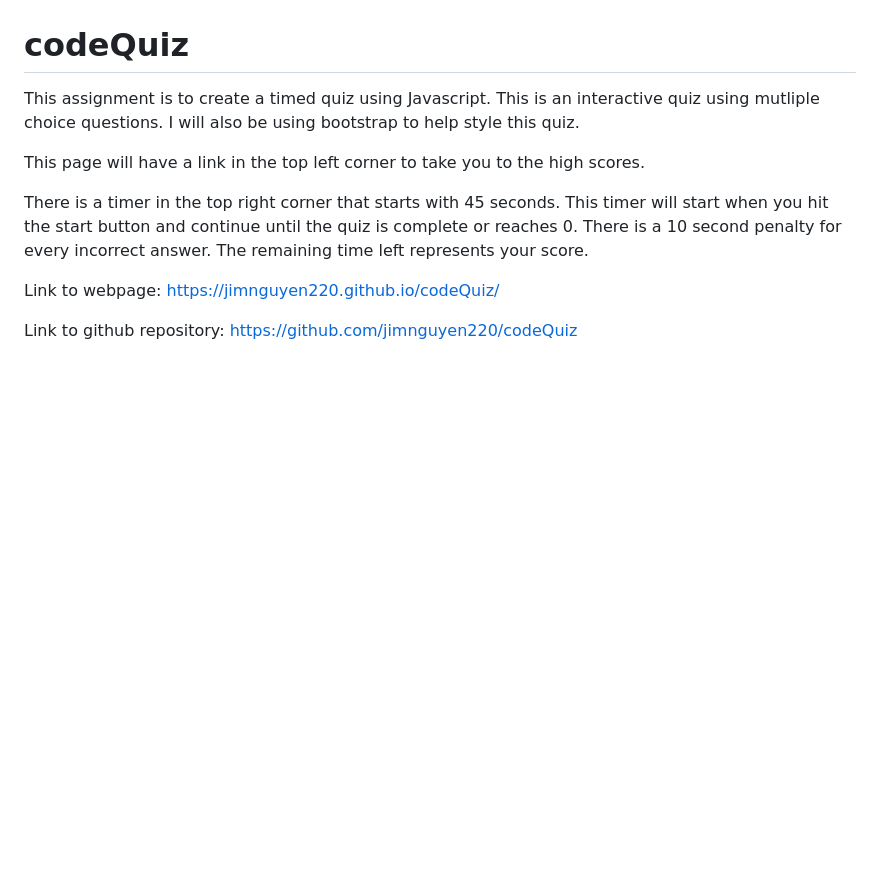
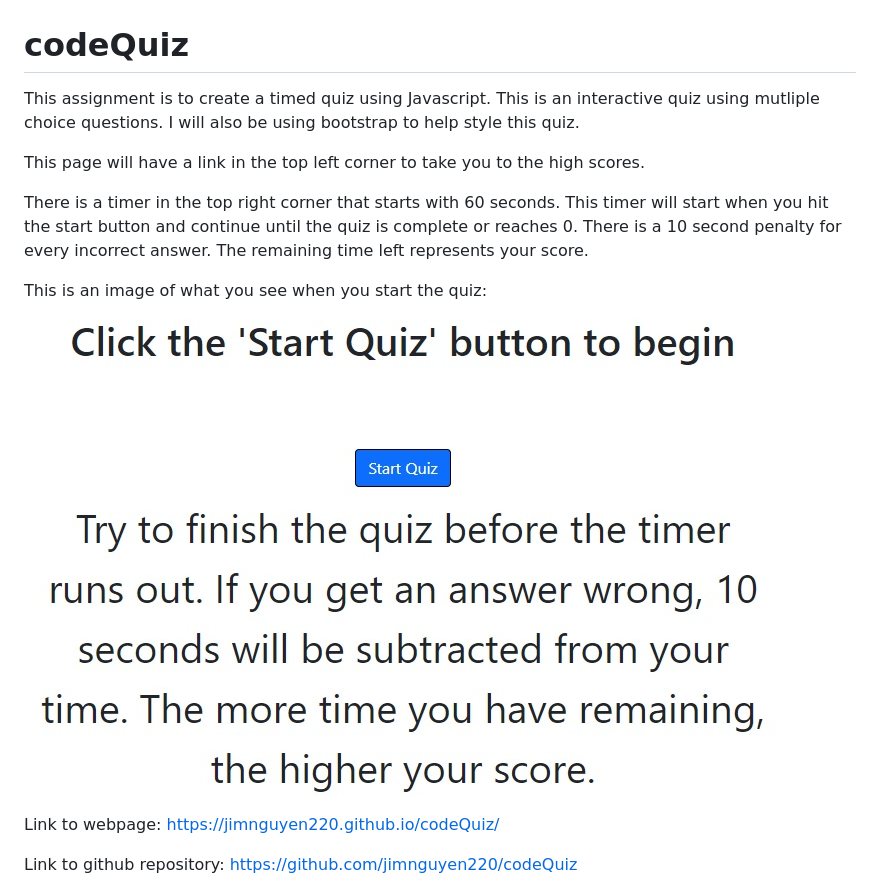
Before and after one commit to jimnguyen220/codeQuiz, a Markdown page: README.md, the part around the change. Rendered like a GitHub page; pictures changed too: assets/codingQuiz.jpg (added); blank space fills up the shorter version.

Commit message:
quiz game code works, begin working on endGame function, added assets folder and screenshot to README

```diff
--- a/README.md
+++ b/README.md
@@ -3,7 +3,11 @@ This assignment is to create a timed quiz using Javascript.  This is an interact
 
 This page will have a link in the top left corner to take you to the high scores.
 
-There is a timer in the top right corner that starts with 45 seconds.  This timer will start when you hit the start button and continue until the quiz is complete or reaches 0.  There is a 10 second penalty for every incorrect answer.  The remaining time left represents your score.
+There is a timer in the top right corner that starts with 60 seconds.  This timer will start when you hit the start button and continue until the quiz is complete or reaches 0.  There is a 10 second penalty for every incorrect answer.  The remaining time left represents your score.
+
+
+This is an image of what you see when you start the quiz:
+![Start Quiz Image](./assets/codingQuiz.jpg)
 
 Link to webpage: https://jimnguyen220.github.io/codeQuiz/
 
```
Also changed, not shown: 1 other file.
